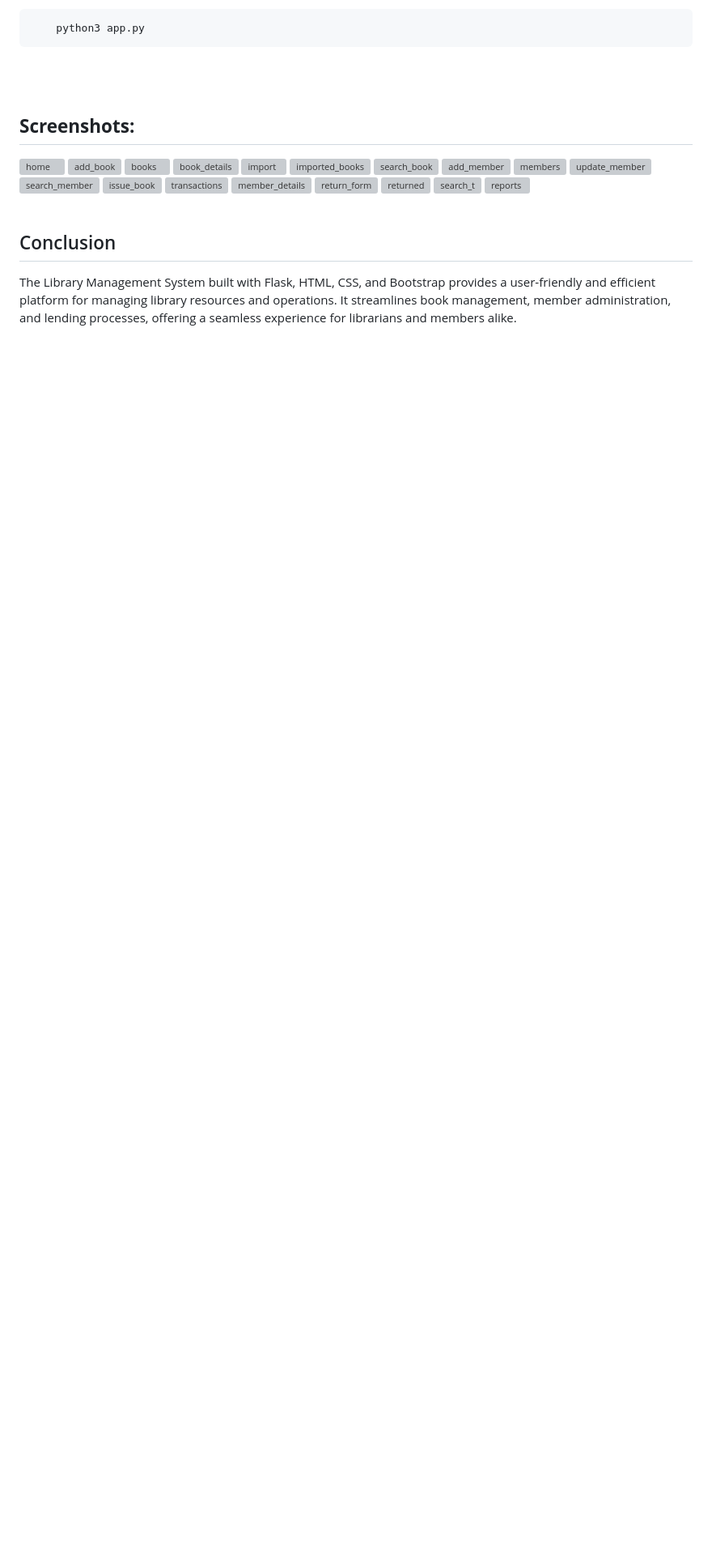
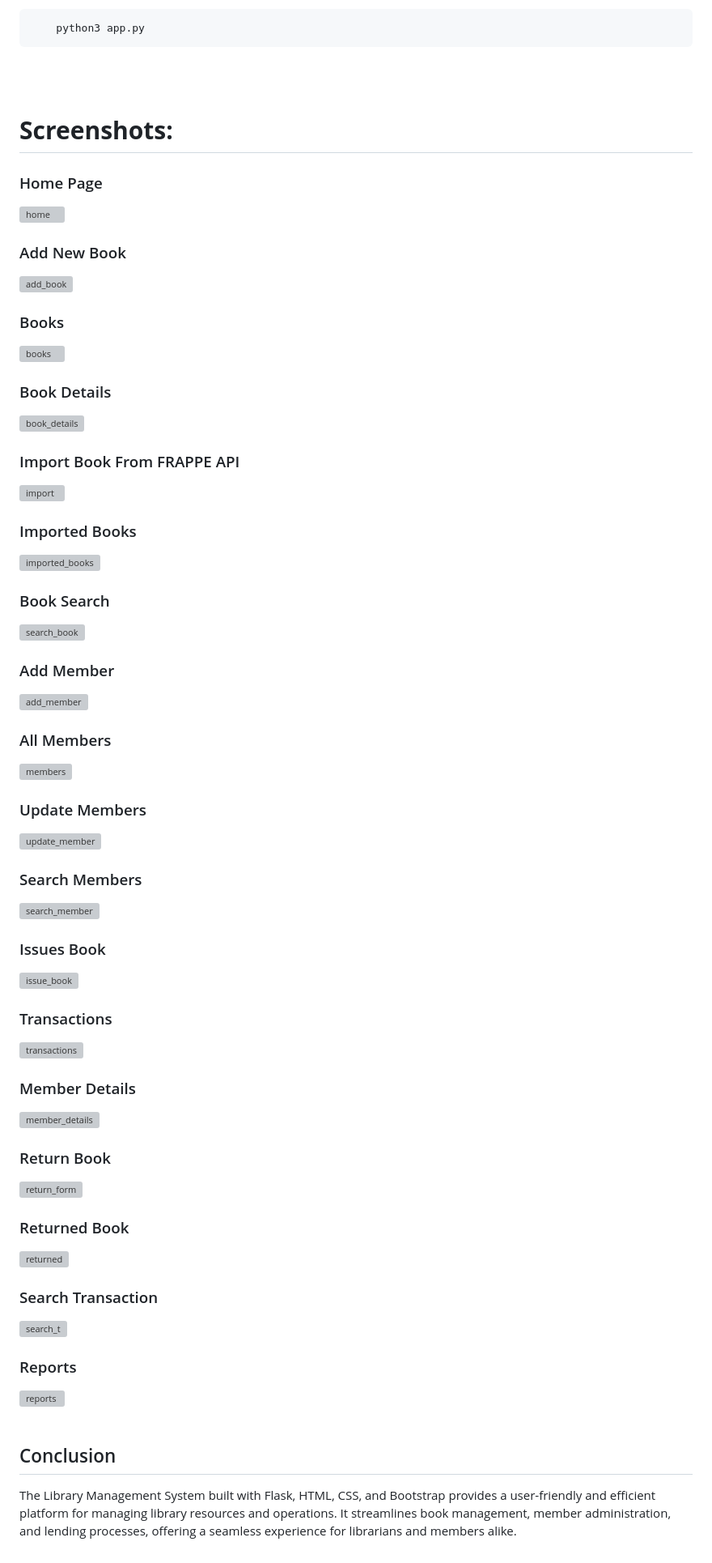
Before and after one commit to khushi8112/Library-Management-System, a Markdown page: README.md, the part around the change. Shown: that part at 81% size. GitHub-like rendering; blank space fills up the shorter version; grey boxes are pictures that could not be loaded.

````diff
--- a/README.md
+++ b/README.md
@@ -28,25 +28,44 @@
 ```
 <br><br>
 
-## **Screenshots:**
+# **Screenshots:**
+
+### Home Page
 
 ![home](https://github.com/khushi8112/LMS/assets/142375893/cd39b46a-2c59-4394-9219-4ffbc5924aac)
+### Add New Book
 ![add_book](https://github.com/khushi8112/LMS/assets/142375893/c6c4a58c-9a50-41c6-83a2-cbb5d89d3f0d)
+### Books
 ![books](https://github.com/khushi8112/LMS/assets/142375893/56a71d68-8baf-4336-aa09-ad2c27df42af)
+### Book Details
 ![book_details](https://github.com/khushi8112/LMS/assets/142375893/796ee185-2bda-42ba-85a2-4e562bafe510)
+### Import Book From FRAPPE API
 ![import](https://github.com/khushi8112/LMS/assets/142375893/da3c9cff-59ea-4ae6-beb0-bc8baa4e5829)
+### Imported Books
 ![imported_books](https://github.com/khushi8112/LMS/assets/142375893/f839aa92-0e27-45b1-aa71-1a3d0bd86dd5)
+### Book Search
 ![search_book](https://github.com/khushi8112/LMS/assets/142375893/20799799-0377-4a20-bbf4-6d9697f5bd97)
+### Add Member
 ![add_member](https://github.com/khushi8112/LMS/assets/142375893/86cb3a34-7e13-4cf5-81a6-ff7f3e4deb9e)
+### All Members
 ![members](https://github.com/khushi8112/LMS/assets/142375893/b51d154e-7582-407e-a51e-d35046f6a92d)
+### Update Members
 ![update_member](https://github.com/khushi8112/LMS/assets/142375893/54ffd7cd-a019-43e8-9712-cf2de614482d)
+### Search Members
 ![search_member](https://github.com/khushi8112/LMS/assets/142375893/b6c3ac64-e0e8-4d5b-90df-24914da418a5)
+### Issues Book
 ![issue_book](https://github.com/khushi8112/LMS/assets/142375893/b7f1d88f-e081-483f-839d-b3f31e804188)
+### Transactions
 ![transactions](https://github.com/khushi8112/LMS/assets/142375893/57739154-42d4-4567-805c-7af58ebf0129)
+### Member Details
 ![member_details](https://github.com/khushi8112/LMS/assets/142375893/024ffd92-872c-4769-bbe0-bf018316609c)
+### Return Book
 ![return_form](https://github.com/khushi8112/LMS/assets/142375893/936312e6-c02e-4f94-84ab-fc7375566caa)
+### Returned Book
 ![returned](https://github.com/khushi8112/LMS/assets/142375893/7c282c73-743e-49c4-b384-037950403dcf)
+### Search Transaction
 ![search_t](https://github.com/khushi8112/LMS/assets/142375893/5886d220-7264-4703-8673-862e04d47fbc)
+### Reports
 ![reports](https://github.com/khushi8112/LMS/assets/142375893/6ae270a0-dbc1-4fdc-8e26-4410ec4e10a4)
 <br><br>
 
````
